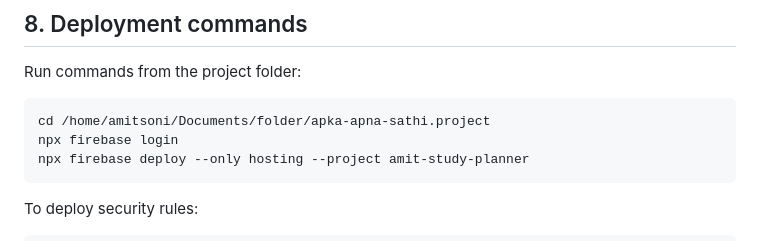
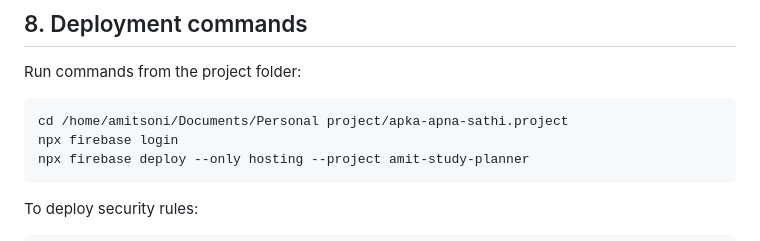
Before and after one commit to amitsoni2006/apka-apna-sathi, a Markdown page: APKA_APNA_SATHI_PROJECT_CONTEXT.md, the part around the change. Rendered like a GitHub page.

Commit message:
Change project folder path for deployment instructions
Updated project folder path in instructions.

````diff
--- a/APKA_APNA_SATHI_PROJECT_CONTEXT.md
+++ b/APKA_APNA_SATHI_PROJECT_CONTEXT.md
@@ -129,7 +129,7 @@ codex.project/
 Run commands from the project folder:
 
 ```bash
-cd /home/amitsoni/Documents/folder/apka-apna-sathi.project
+cd /home/amitsoni/Documents/Personal project/apka-apna-sathi.project
 npx firebase login
 npx firebase deploy --only hosting --project amit-study-planner
 ```
````
